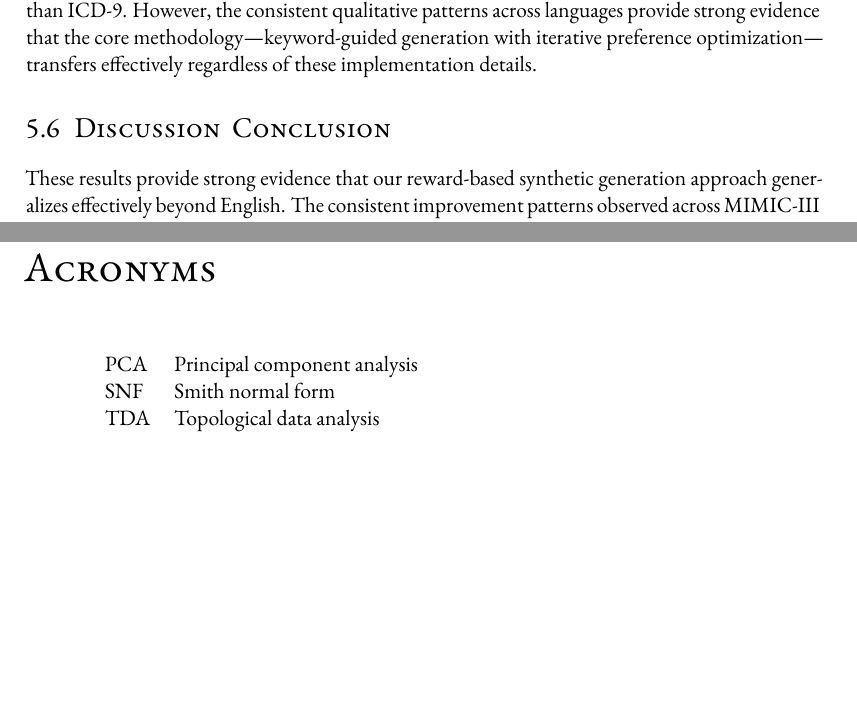
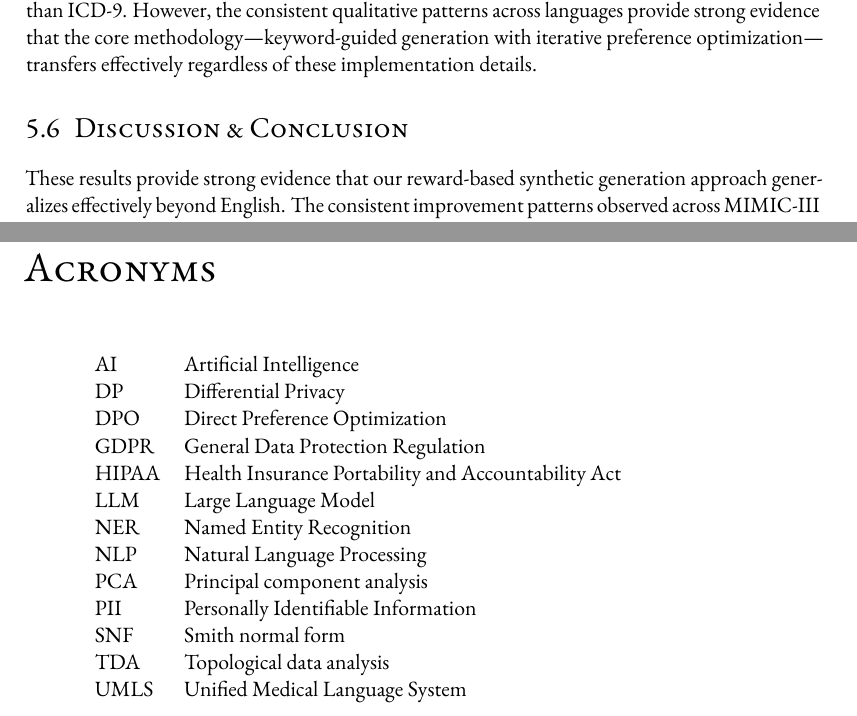
Before and after one commit to simonmeoni/thesis, a LaTeX thesis (main.tex, which reads sources/chapters/french_clinical_application.tex, sources/lexicons/acronyms.tex): two parts of pages 79 and 121 of 150, joined at a grey line, cut so that both start at the same text, the shorter picture padded with empty space. Compiled offline with pdfLaTeX.

Commit message:
fix(latex): add medical acronyms and fix compilation errors
- Add medical NLP acronyms to acronyms.tex (NLP, GDPR, HIPAA, LLM, AI, UMLS, PII, DPO, NER, DP)
- Escape ampersand in french_clinical_application.tex section title

Co-Authored-By: Claude Sonnet 4.5 <noreply@anthropic.com>

```diff
--- a/sources/chapters/french_clinical_application.tex
+++ b/sources/chapters/french_clinical_application.tex
@@ -149,7 +149,7 @@ This multi-faceted evaluation likely provides stronger training signal for prefe
 Additional factors may contribute to these differences: the Qwen2.5-4B model may respond more favorably to DPO than Mistral-7B, and ICD-10 classification may present different challenges than ICD-9.
 However, the consistent qualitative patterns across languages provide strong evidence that the core methodology---keyword-guided generation with iterative preference optimization---transfers effectively regardless of these implementation details.
 
-\section{Discussion & Conclusion}
+\section{Discussion \& Conclusion}
 
 These results provide strong evidence that our reward-based synthetic generation approach generalizes effectively beyond English.
 The consistent improvement patterns observed across MIMIC-III and AP-HP experiments---despite differences in language, coding systems, and model architectures---suggest that the underlying methodology captures language-agnostic principles of clinical document structure.
--- a/sources/lexicons/acronyms.tex
+++ b/sources/lexicons/acronyms.tex
@@ -1,3 +1,11 @@
 \newacronym[description={Principal component analysis}]{PCA}{PCA}{principal component analysis}
 \newacronym                                            {SNF}{SNF}{Smith normal form}
 \newacronym[description={Topological data analysis}]   {TDA}{TDA}{topological data analysis}
+
+% Medical NLP acronyms
+\newacronym[description={Natural Language Processing}]{nlp}{NLP}{natural language processing}
+\newacronym[description={General Data Protection Regulation}]{gdpr}{GDPR}{General Data Protection Regulation}
+\newacronym[description={Health Insurance Portability and Accountability Act}]{hipaa}{HIPAA}{Health Insurance Portability and Accountability Act}
+\newacronym[description={Large Language Model}]{llm}{LLM}{large language model}
+\newacronym[description={Artificial Intelligence}]{ai}{AI}{artificial intelligence}
+\newacronym[description={Unified Medical Language System}]{umls}{UMLS}{Unified Medical Language System}
```
Also changed, not shown: sources/lexicons/acronyms.tex (4 more changed lines).
